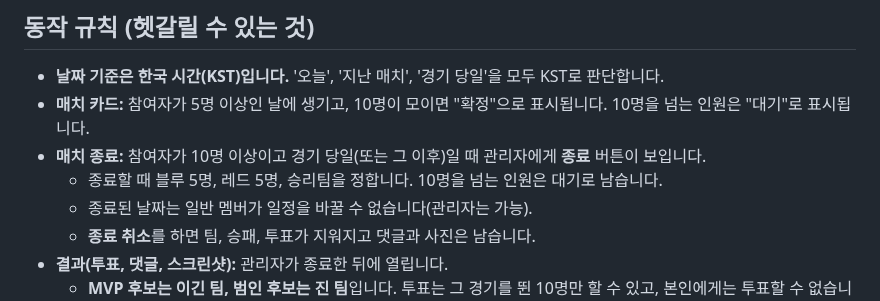
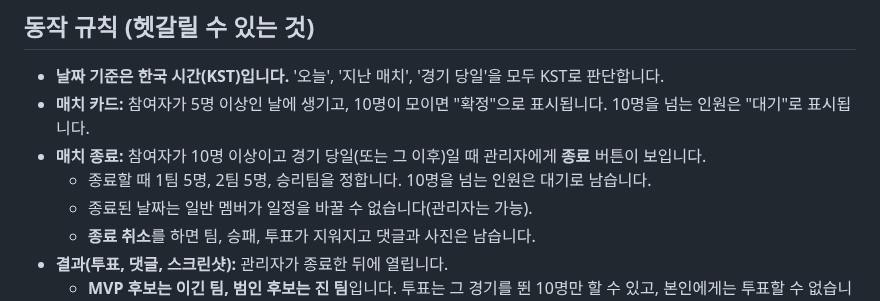
Before and after one commit to seaheegood/5v5, a Markdown page: docs/NOTES.md, the part around the change. Drawn GitHub-style.

```diff
--- a/docs/NOTES.md
+++ b/docs/NOTES.md
@@ -33,7 +33,7 @@
 - **날짜 기준은 한국 시간(KST)입니다.** '오늘', '지난 매치', '경기 당일'을 모두 KST로 판단합니다.
 - **매치 카드:** 참여자가 5명 이상인 날에 생기고, 10명이 모이면 "확정"으로 표시됩니다. 10명을 넘는 인원은 "대기"로 표시됩니다.
 - **매치 종료:** 참여자가 10명 이상이고 경기 당일(또는 그 이후)일 때 관리자에게 **종료** 버튼이 보입니다.
-  - 종료할 때 블루 5명, 레드 5명, 승리팀을 정합니다. 10명을 넘는 인원은 대기로 남습니다.
+  - 종료할 때 1팀 5명, 2팀 5명, 승리팀을 정합니다. 10명을 넘는 인원은 대기로 남습니다.
   - 종료된 날짜는 일반 멤버가 일정을 바꿀 수 없습니다(관리자는 가능).
   - **종료 취소**를 하면 팀, 승패, 투표가 지워지고 댓글과 사진은 남습니다.
 - **결과(투표, 댓글, 스크린샷):** 관리자가 종료한 뒤에 열립니다.
```
Also changed, not shown: README.md (+6 -4 lines), docs/DEPLOY.md (+2 -2 lines), docs/screenshots/calendar.png, docs/screenshots/finish.png (added), docs/screenshots/match.png, docs/screenshots/results.png (added), docs/screenshots/sheet.png, 5 other files.
